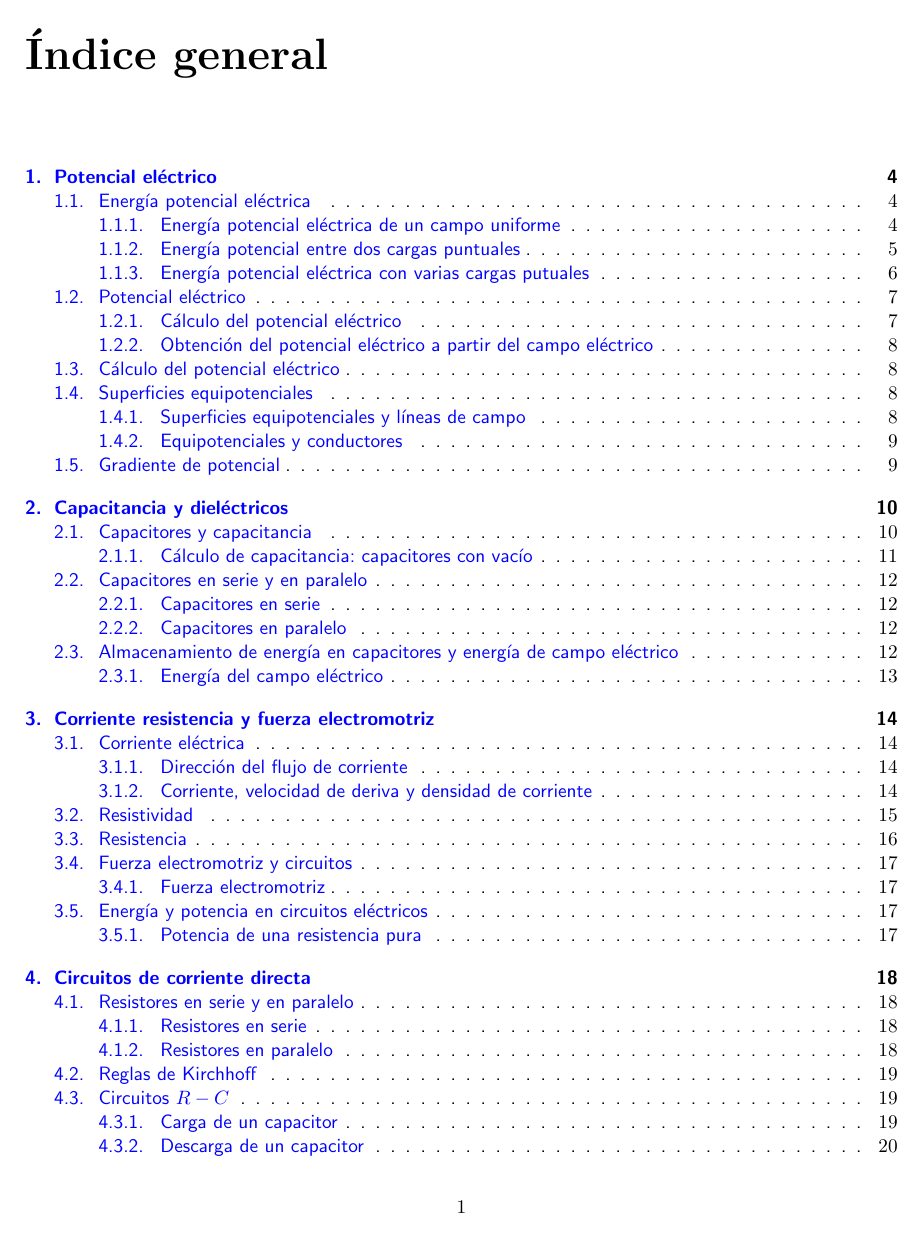
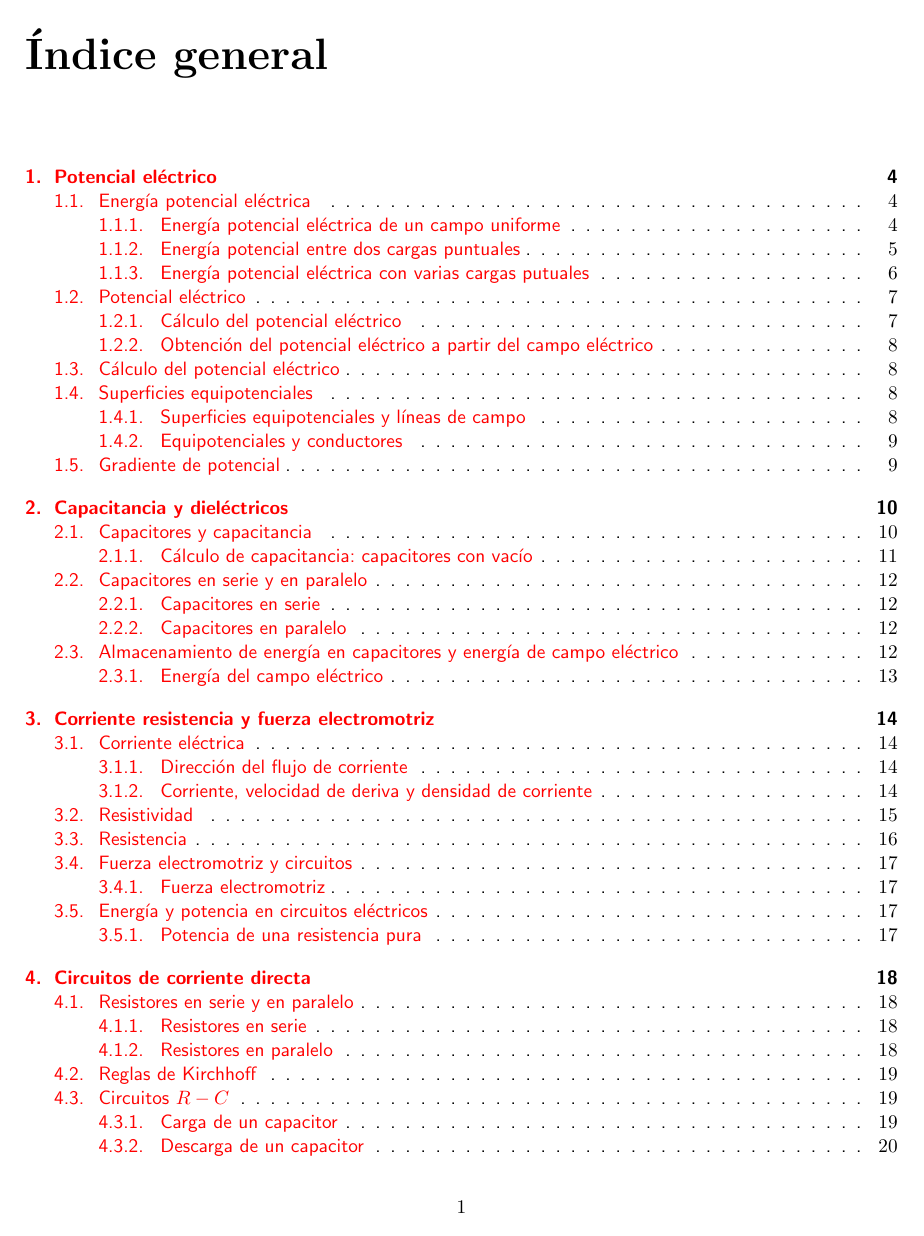
Before and after one commit to 10BlackHole/Electromagnetismo, a LaTeX document (EM.tex): page 2 of 56. Compiled offline with pdfLaTeX.

Commit message:
first commit

```diff
--- a/EM.tex
+++ b/EM.tex
@@ -21,7 +21,7 @@
 \renewcommand*{\marginnotevadjust}{-0.1cm}
 \renewcommand*{\marginfont}{\footnotesize}
 \usepackage[right=4.5cm,left=2cm,top=3cm,bottom=3.0cm]{geometry}
-\hypersetup{colorlinks=true, linkcolor=blue}
+%\hypersetup{colorlinks=true, linkcolor=blue}
 \begin{document}
 \sffamily
 \title{\Huge\textbf{{Electromagnetismo}}}
```
Also changed, not shown: EM 2.pdf, EM 3.pdf (added), Electromagnetismo/README.md (deleted), README.md (deleted), 2 other files.
